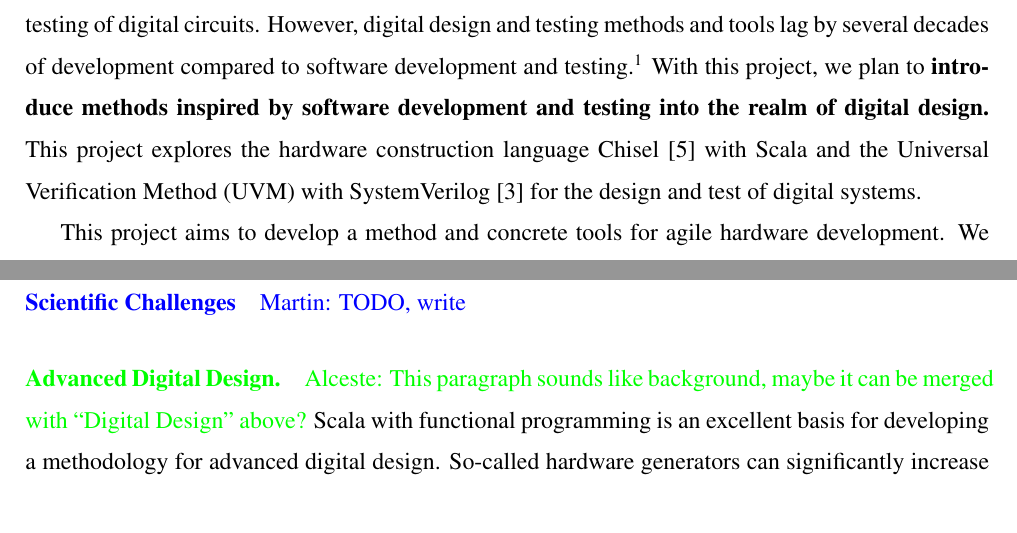
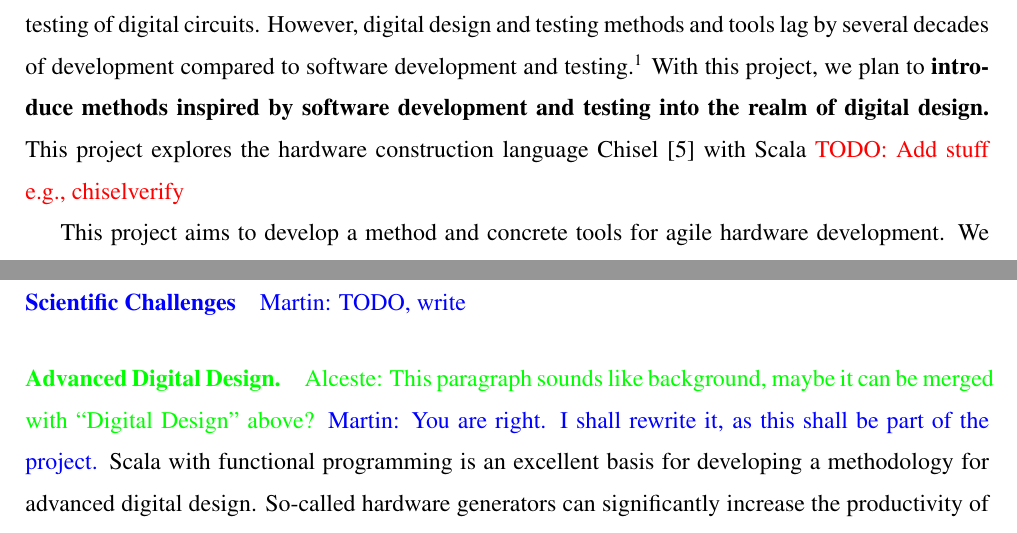
Before and after one commit to chiselverify/documentation, a LaTeX document (funding/ftp-chisel/ftp-chisel.tex): two parts of pages 1 and 3 of 8, joined at a grey line, cut so that both start at the same text. Compiled offline with pdfLaTeX.

Commit message:
ftp-chisel: comments

```diff
--- a/funding/ftp-chisel/ftp-chisel.tex
+++ b/funding/ftp-chisel/ftp-chisel.tex
@@ -35,8 +35,8 @@
 \newcommand{\code}[1]{{\textsf{#1}}}
 
 % Adding comments in the text during writing process
-\newcommand{\todo}[1]{{\it TODO: #1}}
 \newcommand{\note}[1]{{\it Note: #1}}
+\newcommand{\todo}[1]{{\color{red} TODO: #1}}
 \newcommand{\martin}[1]{{\color{blue} Martin: #1}}
 \newcommand{\alceste}[1]{{\color{green} Alceste: #1}}
 
@@ -144,8 +144,9 @@ compared to software development and testing.\footnote{Chris Lattner, The Golden
 With this project, we plan to
 {\bf introduce methods inspired by software development and testing into the realm of digital design.}
 This project explores the hardware construction language Chisel~\cite{chisel:dac2012} with Scala
-and the Universal Verification Method (UVM) with SystemVerilog~\cite{SystemVerilog} for
-the design and test of digital systems.
+\todo{Add stuff e.g., chiselverify}
+%and the Universal Verification Method (UVM) with SystemVerilog~\cite{SystemVerilog} for
+%the design and test of digital systems.
 
 This project aims to develop a method and concrete tools for agile hardware development.
 {We will take inspiration from software development tools, languages, and testing methods
@@ -288,6 +289,7 @@ UVM.
 
 \paragraph{Advanced Digital Design.}
 \alceste{This paragraph sounds like background, maybe it can be merged with ``Digital Design'' above?}
+\martin{You are right. I shall rewrite it, as this shall be part of the project.}
 Scala with functional programming is an excellent basis for developing a methodology for
 advanced digital design.
 So-called hardware generators can significantly increase the productivity of hardware designers.
```
Also changed, not shown: funding/ftp-chisel/ftp-chisel.tex (1 more changed lines).
